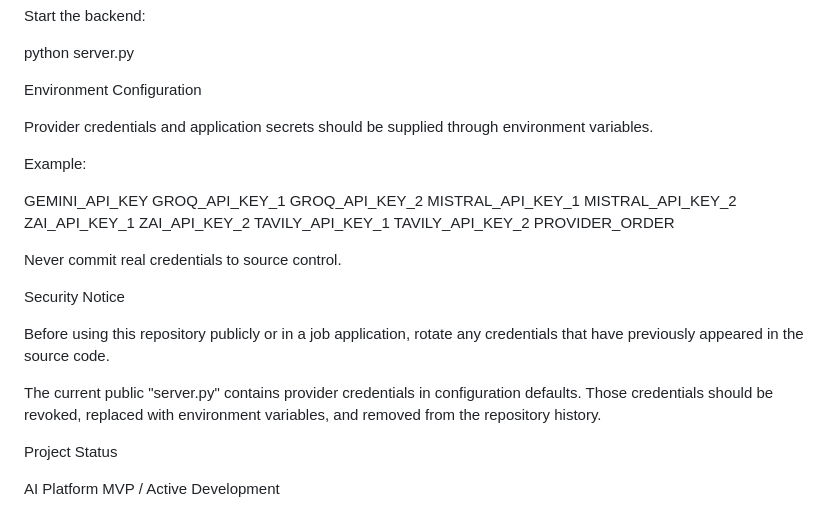
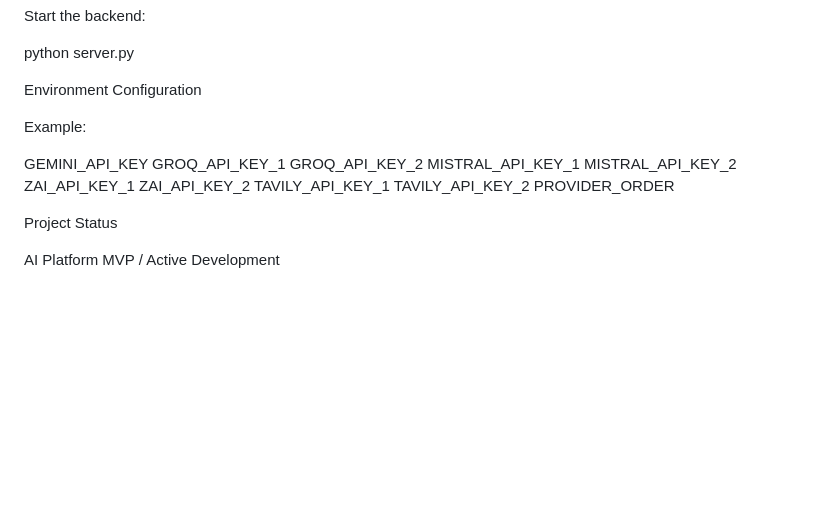
Before and after one commit to Luthur24/SentryAi, a Markdown page: README.md, the part around the change. Drawn GitHub-style; blank space fills up the shorter version.

```diff
--- a/README.md
+++ b/README.md
@@ -218,7 +218,6 @@ python server.py
 
 Environment Configuration
 
-Provider credentials and application secrets should be supplied through environment variables.
 
 Example:
 
@@ -233,13 +232,6 @@ TAVILY_API_KEY_1
 TAVILY_API_KEY_2
 PROVIDER_ORDER
 
-Never commit real credentials to source control.
-
-Security Notice
-
-Before using this repository publicly or in a job application, rotate any credentials that have previously appeared in the source code.
-
-The current public "server.py" contains provider credentials in configuration defaults. Those credentials should be revoked, replaced with environment variables, and removed from the repository history.
 
 Project Status
 
```
